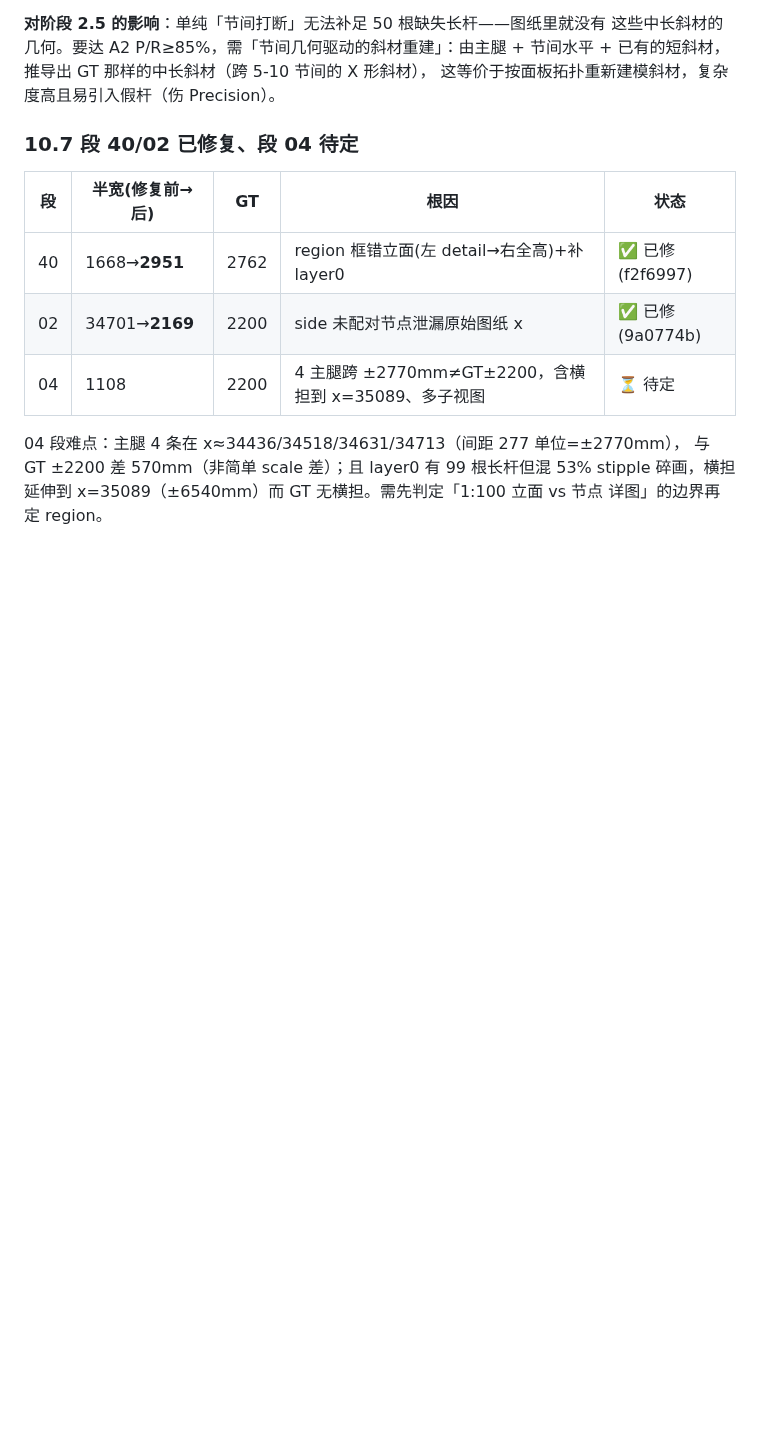
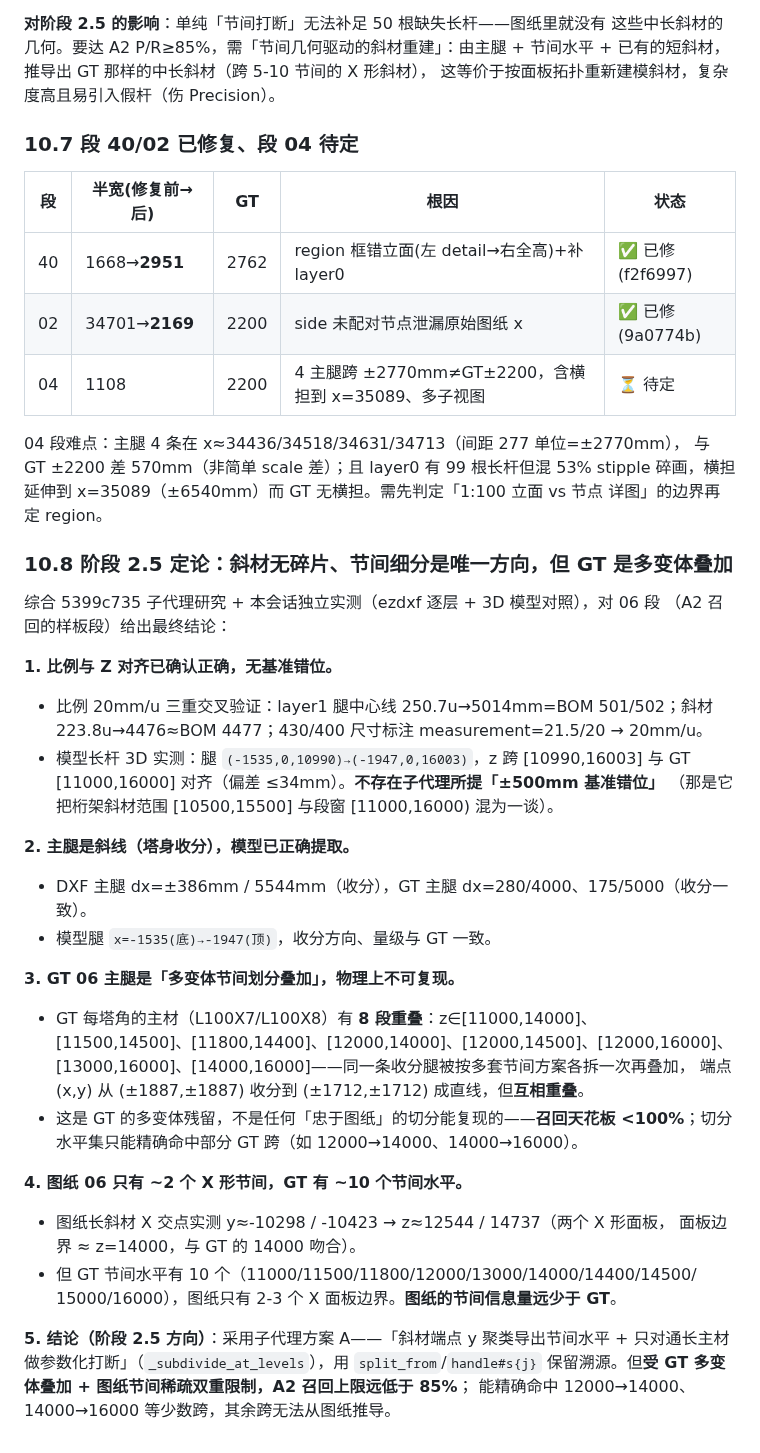
Before and after one commit to ZSN12/zotero, a Markdown page: docs/JC1_SINGLE_TOWER_PLAN.md, the part around the change. Drawn GitHub-style; blank space fills up the shorter version.

Commit message:
docs(jc1-plan): 阶段10.8 阶段2.5定论——收分一致/GT多变体叠加/图纸节间稀疏
综合子代理5399c735研究+独立实测:
1. 比例20mm/u三重验证, 模型z[10990,16003]与GT[11000,16000]对齐(≤34mm), 无500mm基准错位。
2. 主腿收分(dx=386mm/5544mm)与GT一致, 模型已正确提取斜线腿。
3. GT每塔角8段重叠主材(多套节间方案叠加), 物理不可复现, 召回天花板<100%。
4. 图纸06只有~2个X形节间(z≈12544/14737), GT有10个节间水平, 信息量远少。
5. 结论: 方案A(斜材端点聚类+只切主材)是唯一方向, 但A2召回上限远低于85%。

```diff
--- a/docs/JC1_SINGLE_TOWER_PLAN.md
+++ b/docs/JC1_SINGLE_TOWER_PLAN.md
@@ -414,3 +414,38 @@ GT 06 段斜材 3D 长度分布（104 根）：中位 **4226mm**、min 2682、ma
 与 GT ±2200 差 570mm（非简单 scale 差）；且 layer0 有 99 根长杆但混 53% stipple
 碎画，横担延伸到 x=35089（±6540mm）而 GT 无横担。需先判定「1:100 立面 vs 节点
 详图」的边界再定 region。
+
+### 10.8 阶段 2.5 定论：斜材无碎片、节间细分是唯一方向，但 GT 是多变体叠加
+
+综合 5399c735 子代理研究 + 本会话独立实测（ezdxf 逐层 + 3D 模型对照），对 06 段
+（A2 召回的样板段）给出最终结论：
+
+**1. 比例与 Z 对齐已确认正确，无基准错位。**
+- 比例 20mm/u 三重交叉验证：layer1 腿中心线 250.7u→5014mm=BOM 501/502；斜材
+  223.8u→4476≈BOM 4477；430/400 尺寸标注 measurement=21.5/20 → 20mm/u。
+- 模型长杆 3D 实测：腿 `(-1535,0,10990)→(-1947,0,16003)`，z 跨 [10990,16003]
+  与 GT [11000,16000] 对齐（偏差 ≤34mm）。**不存在子代理所提「±500mm 基准错位」**
+  （那是它把桁架斜材范围 [10500,15500] 与段窗 [11000,16000) 混为一谈）。
+
+**2. 主腿是斜线（塔身收分），模型已正确提取。**
+- DXF 主腿 dx=±386mm / 5544mm（收分），GT 主腿 dx=280/4000、175/5000（收分一致）。
+- 模型腿 `x=-1535(底)→-1947(顶)`，收分方向、量级与 GT 一致。
+
+**3. GT 06 主腿是「多变体节间划分叠加」，物理上不可复现。**
+- GT 每塔角的主材（L100X7/L100X8）有 **8 段重叠**：z∈[11000,14000]、
+  [11500,14500]、[11800,14400]、[12000,14000]、[12000,14500]、[12000,16000]、
+  [13000,16000]、[14000,16000]——同一条收分腿被按多套节间方案各拆一次再叠加，
+  端点 (x,y) 从 (±1887,±1887) 收分到 (±1712,±1712) 成直线，但**互相重叠**。
+- 这是 GT 的多变体残留，不是任何「忠于图纸」的切分能复现的——**召回天花板
+  <100%**；切分水平集只能精确命中部分 GT 跨（如 12000→14000、14000→16000）。
+
+**4. 图纸 06 只有 ~2 个 X 形节间，GT 有 ~10 个节间水平。**
+- 图纸长斜材 X 交点实测 y≈-10298 / -10423 → z≈12544 / 14737（两个 X 形面板，
+  面板边界 ≈ z=14000，与 GT 的 14000 吻合）。
+- 但 GT 节间水平有 10 个（11000/11500/11800/12000/13000/14000/14400/14500/
+  15000/16000），图纸只有 2-3 个 X 面板边界。**图纸的节间信息量远少于 GT**。
+
+**5. 结论（阶段 2.5 方向）**：采用子代理方案 A——「斜材端点 y 聚类导出节间水平 +
+只对通长主材做参数化打断」（`_subdivide_at_levels`），用 `split_from`/`handle#s{j}`
+保留溯源。但**受 GT 多变体叠加 + 图纸节间稀疏双重限制，A2 召回上限远低于 85%**；
+能精确命中 12000→14000、14000→16000 等少数跨，其余跨无法从图纸推导。
```
